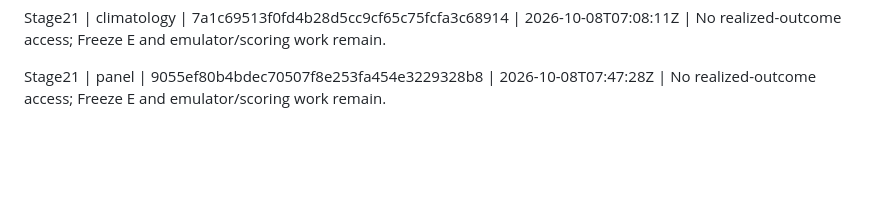
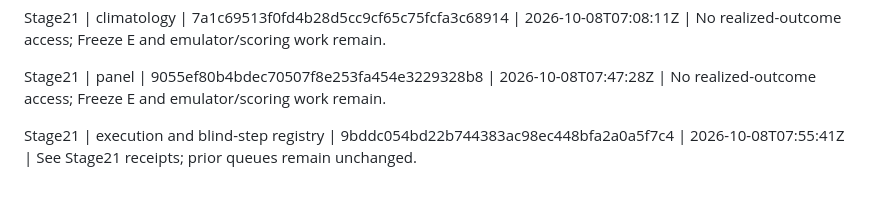
Before and after one commit to nivatechnologies/horizons-paper, a Markdown page: aspen/determinacy/ACD_PIPELINE_STATUS.md, the part around the change. GitHub-like rendering; blank space fills up the shorter version.

Commit message:
Record Stage21 execution and blind-step registry pipeline status

```diff
--- a/aspen/determinacy/ACD_PIPELINE_STATUS.md
+++ b/aspen/determinacy/ACD_PIPELINE_STATUS.md
@@ -78,3 +78,5 @@ Stage21 | timing | e5c0c2f3d6cb3d1fa2118ad8bb3d94ca8b5b240b | 2026-10-08T07:07:0
 Stage21 | climatology | 7a1c69513f0fd4b28d5cc9cf65c75fcfa3c68914 | 2026-10-08T07:08:11Z | No realized-outcome access; Freeze E and emulator/scoring work remain.
 
 Stage21 | panel | 9055ef80b4bdec70507f8e253fa454e3229328b8 | 2026-10-08T07:47:28Z | No realized-outcome access; Freeze E and emulator/scoring work remain.
+
+Stage21 | execution and blind-step registry | 9bddc054bd22b744383ac98ec448bfa2a0a5f7c4 | 2026-10-08T07:55:41Z | See Stage21 receipts; prior queues remain unchanged.
```
